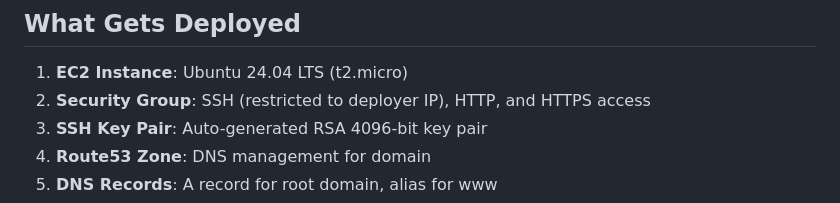
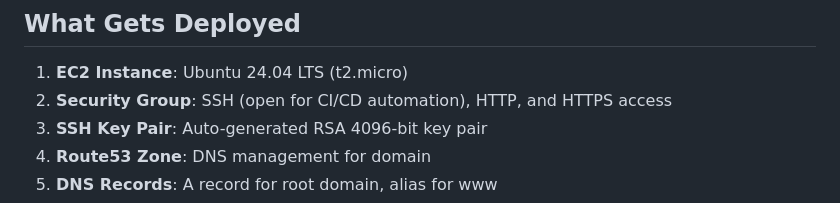
Before and after one commit to oaguilar83/dev-portfolio-iac, a Markdown page: README.md, the part around the change. Rendered like a GitHub page.

Commit message:
update README.md with SSH changes

```diff
--- a/README.md
+++ b/README.md
@@ -117,7 +117,7 @@ ansible-playbook -i inventory playbooks/install_tls_cert.yml
 ## What Gets Deployed
 
 1. **EC2 Instance**: Ubuntu 24.04 LTS (t2.micro)
-2. **Security Group**: SSH (restricted to deployer IP), HTTP, and HTTPS access
+2. **Security Group**: SSH (open for CI/CD automation), HTTP, and HTTPS access
 3. **SSH Key Pair**: Auto-generated RSA 4096-bit key pair
 4. **Route53 Zone**: DNS management for domain
 5. **DNS Records**: A record for root domain, alias for www
```
